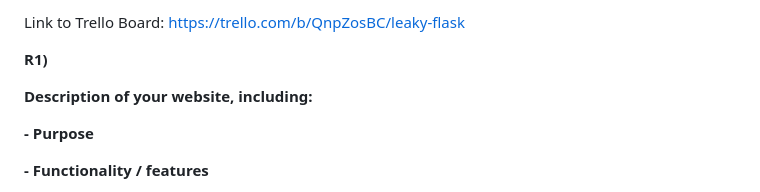
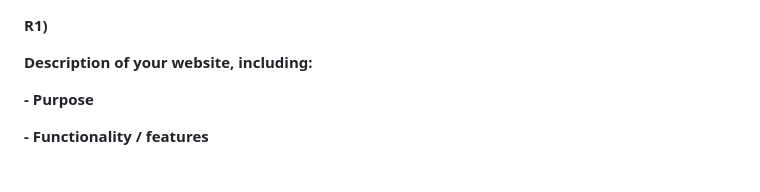
Before and after one commit to Ayodub/T4A2, a Markdown page: README.md, the part around the change. Rendered like a GitHub page.

```diff
--- a/README.md
+++ b/README.md
@@ -1,6 +1,3 @@
-Link to Trello Board:
- https://trello.com/b/QnpZosBC/leaky-flask
-
 
 **R1)**
 
```
